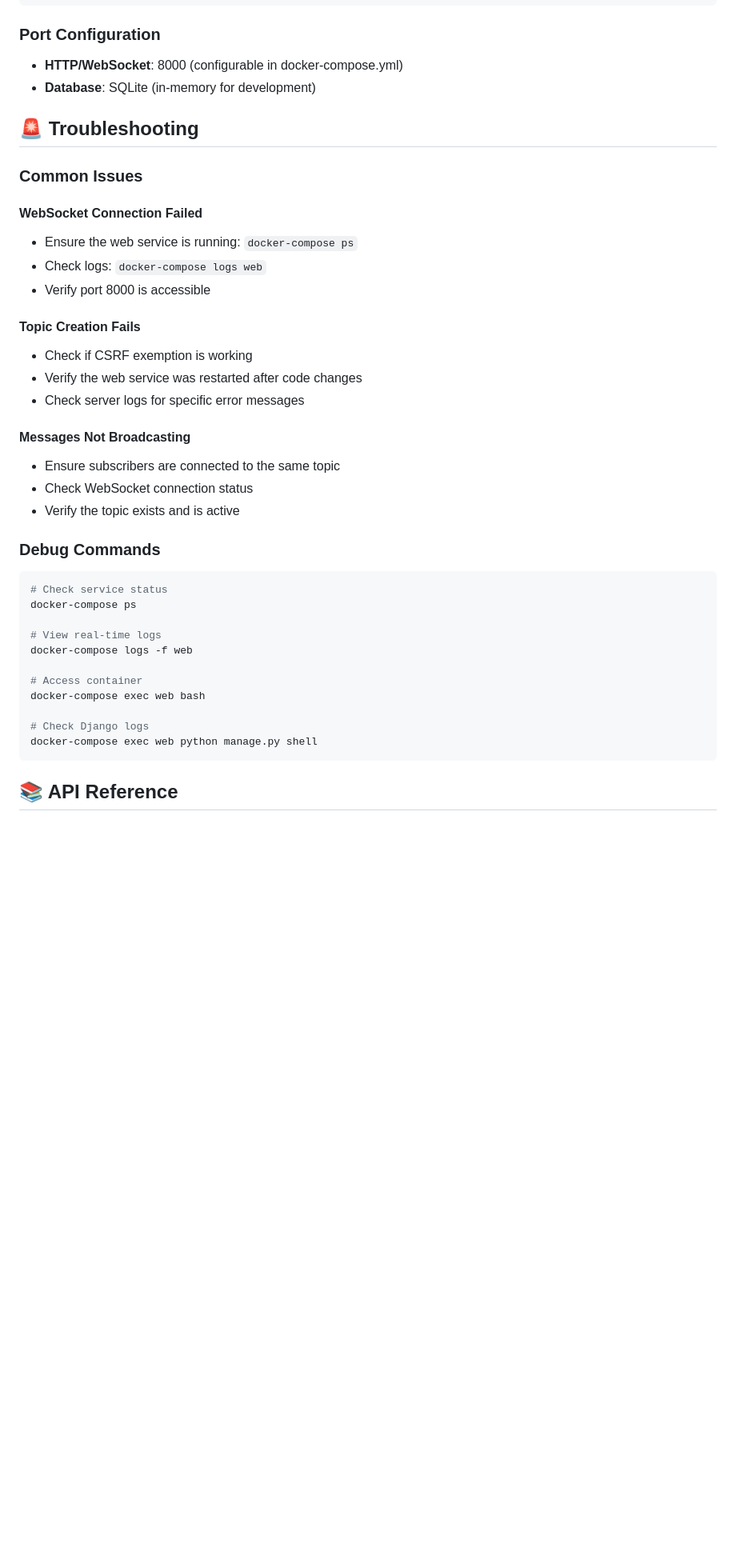
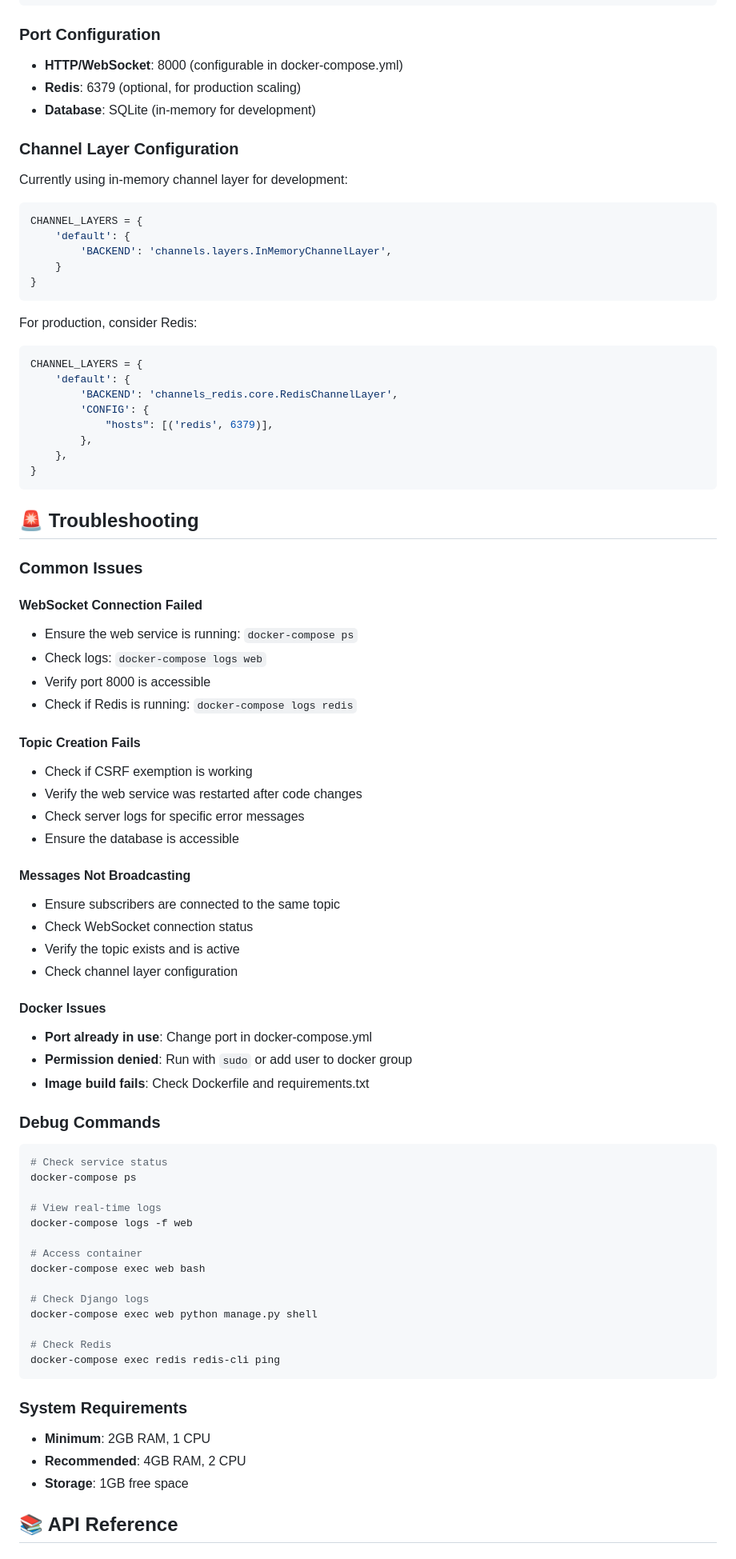
Before and after one commit to Akash9268/plivotest, a Markdown page: README.md, the part around the change printed below. Shown: that part at 80% size. GitHub-like rendering; blank space fills up the shorter version.

````diff
--- a/README.md
+++ b/README.md
@@ -396,7 +474,30 @@ ALLOWED_HOSTS=your-domain.com
 
 ### Port Configuration
 - **HTTP/WebSocket**: 8000 (configurable in docker-compose.yml)
+- **Redis**: 6379 (optional, for production scaling)
 - **Database**: SQLite (in-memory for development)
+
+### Channel Layer Configuration
+Currently using in-memory channel layer for development:
+```python
+CHANNEL_LAYERS = {
+    'default': {
+        'BACKEND': 'channels.layers.InMemoryChannelLayer',
+    }
+}
+```
+
+For production, consider Redis:
+```python
+CHANNEL_LAYERS = {
+    'default': {
+        'BACKEND': 'channels_redis.core.RedisChannelLayer',
+        'CONFIG': {
+            "hosts": [('redis', 6379)],
+        },
+    },
+}
+```
 
 ## 🚨 Troubleshooting
 
@@ -406,16 +507,24 @@ ALLOWED_HOSTS=your-domain.com
 - Ensure the web service is running: `docker-compose ps`
 - Check logs: `docker-compose logs web`
 - Verify port 8000 is accessible
+- Check if Redis is running: `docker-compose logs redis`
 
 #### Topic Creation Fails
 - Check if CSRF exemption is working
 - Verify the web service was restarted after code changes
 - Check server logs for specific error messages
+- Ensure the database is accessible
 
 #### Messages Not Broadcasting
 - Ensure subscribers are connected to the same topic
 - Check WebSocket connection status
 - Verify the topic exists and is active
+- Check channel layer configuration
+
+#### Docker Issues
+- **Port already in use**: Change port in docker-compose.yml
+- **Permission denied**: Run with `sudo` or add user to docker group
+- **Image build fails**: Check Dockerfile and requirements.txt
 
 ### Debug Commands
 ```bash
@@ -430,7 +539,15 @@ docker-compose exec web bash
 
 # Check Django logs
 docker-compose exec web python manage.py shell
+
+# Check Redis
+docker-compose exec redis redis-cli ping
 ```
+
+### System Requirements
+- **Minimum**: 2GB RAM, 1 CPU
+- **Recommended**: 4GB RAM, 2 CPU
+- **Storage**: 1GB free space
 
 ## 📚 API Reference
 
````
Also changed, not shown: other parts of README.md (+140 -10 lines).
